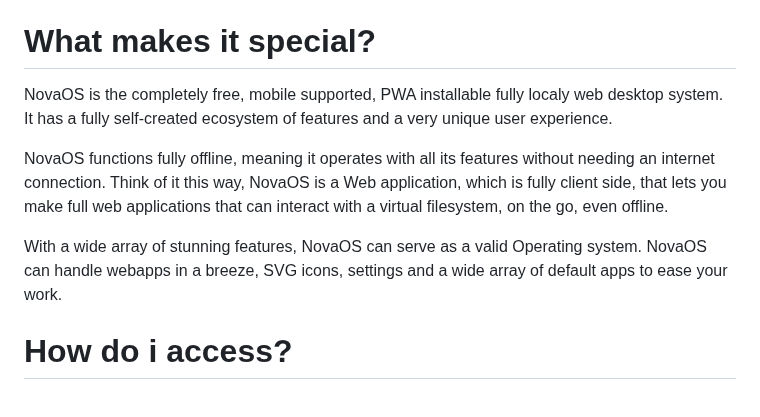
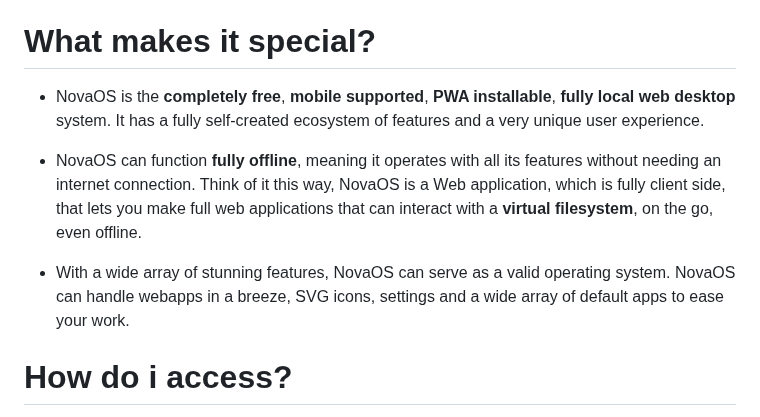
Before and after one commit to adthoughtsglobal/Nova-OS, a Markdown page: README.md, the part around the change. Drawn GitHub-style.

```diff
--- a/README.md
+++ b/README.md
@@ -13,11 +13,11 @@ The fully local WebOS, Free, Made for you!
 NovaOS is a powerful web operating system built for everything. From daily tasks to endless fun, it has you covered. A customizable system designed for any device with a browser. It offers a fast, secure, and feature-rich experience for gaming and daily tasks, with dynamic personalization and seamless updates.
 
 # What makes it special?
-NovaOS is the completely free, mobile supported, PWA installable fully localy web desktop system. It has a fully self-created ecosystem of features and a very unique user experience.
+- NovaOS is the **completely free**, **mobile supported**, **PWA installable**, **fully local** **web desktop** system. It has a fully self-created ecosystem of features and a very unique user experience.
 
-NovaOS functions fully offline, meaning it operates with all its features without needing an internet connection. Think of it this way, NovaOS is a Web application, which is fully client side, that lets you make full web applications that can interact with a virtual filesystem, on the go, even offline.
+- NovaOS can function **fully offline**, meaning it operates with all its features without needing an internet connection. Think of it this way, NovaOS is a Web application, which is fully client side, that lets you make full web applications that can interact with a **virtual filesystem**, on the go, even offline.
 
-With a wide array of stunning features, NovaOS can serve as a valid Operating system. NovaOS can handle webapps in a breeze, SVG icons, settings and a wide array of default apps to ease your work.
+- With a wide array of stunning features, NovaOS can serve as a valid operating system. NovaOS can handle webapps in a breeze, SVG icons, settings and a wide array of default apps to ease your work.
 
 # How do i access?
 NovaOS is available for public at [https://adthoughtsglobal.github.io/Nova-OS/](https://adthoughtsglobal.github.io/Nova-OS).
```
